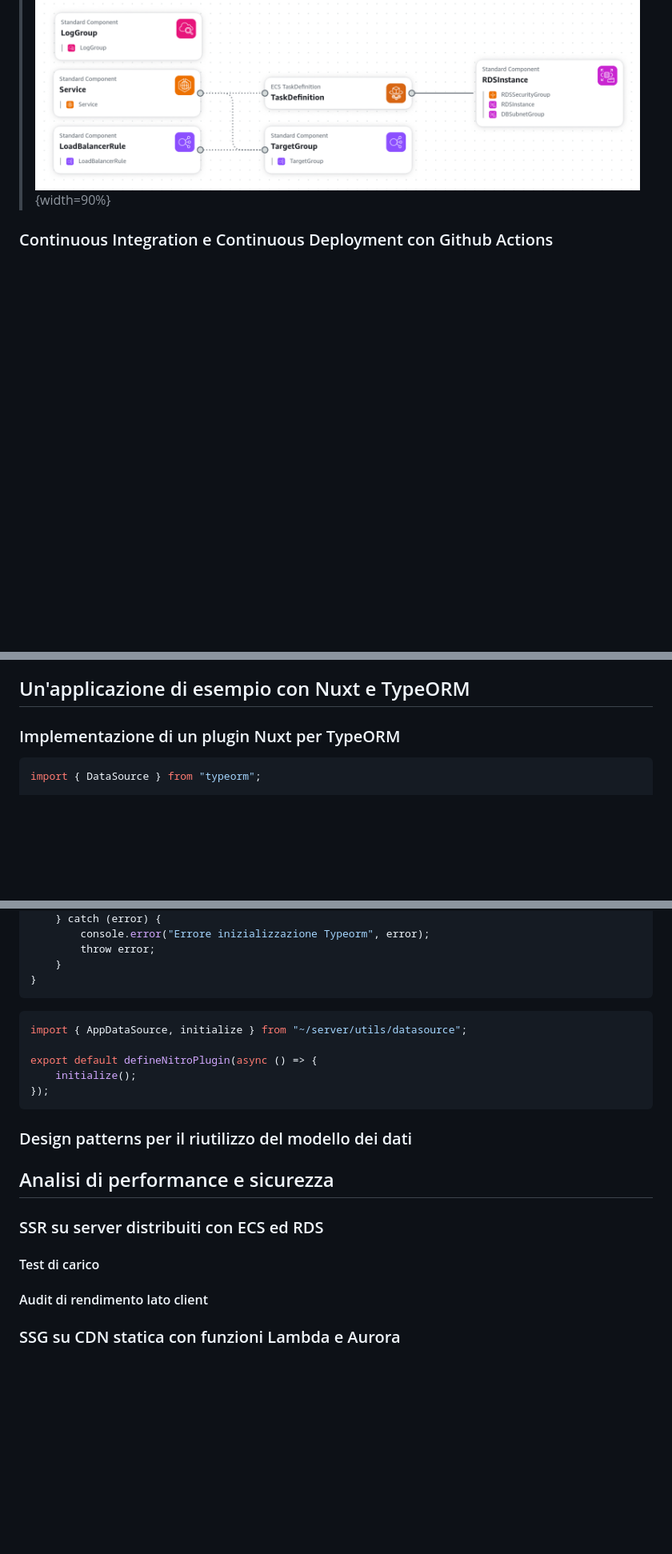
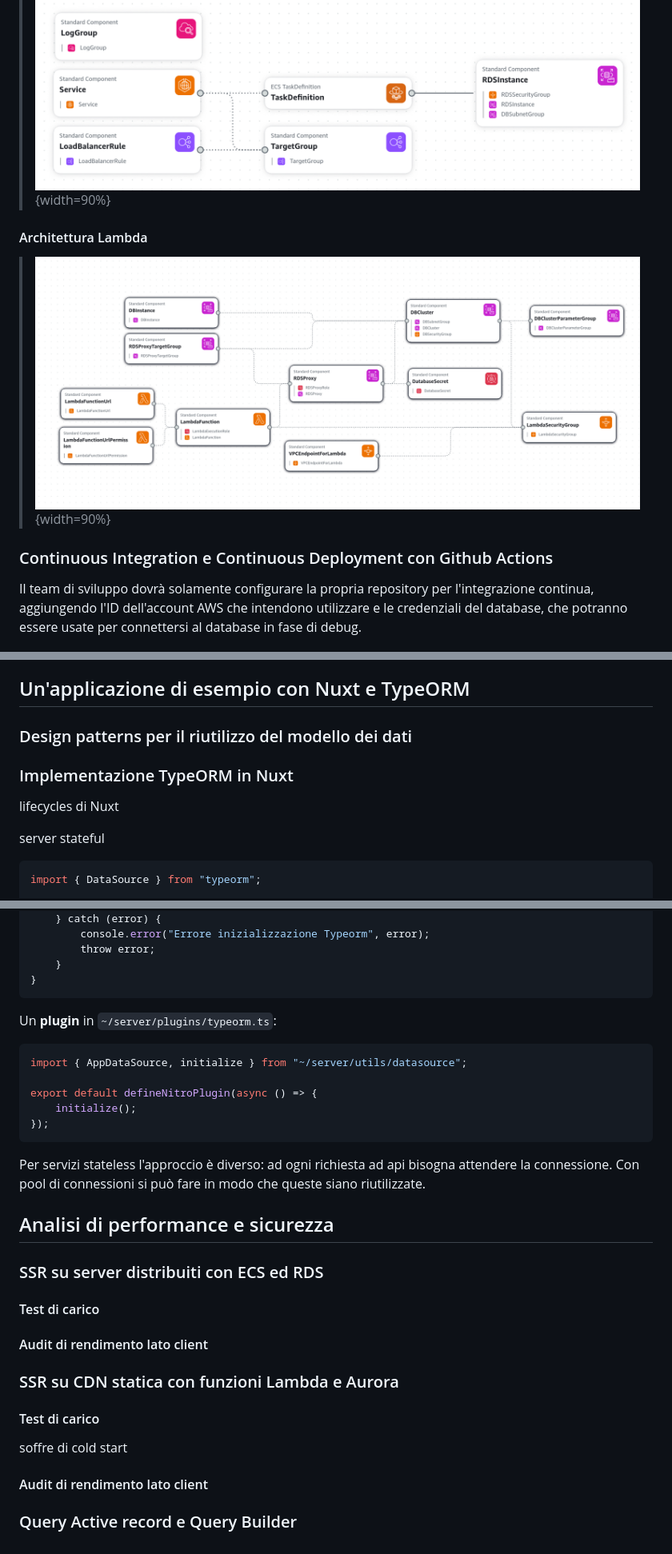
Before and after one commit to iacobucci/tesi-triennale, a Markdown page: 3-soluzioni_di_design.md, 3 parts joined by grey strips. Shown: that part at 80% size. GitHub-like rendering; pictures changed too: res/aws-4-serverless.png (added); blank space fills up the shorter version.

Commit message:
modified:   2-1-nuxt.md 	modified:   3-soluzioni_di_design.md 	modified:   notes.txt 	new file:   res/aws-4-serverless.png 	modified:   template.tex

````diff
--- a/3-soluzioni_di_design.md
+++ b/3-soluzioni_di_design.md
@@ -10,7 +17,13 @@
 
 > ![Service](./res/aws-3-infrastructure.png){width=90%}
 
+#### Architettura Lambda
+
+> ![Setup](./res/aws-4-serverless.png){width=90%}
+
 ### Continuous Integration e Continuous Deployment con Github Actions
+
+Il team di sviluppo dovrà solamente configurare la propria repository per l'integrazione continua, aggiungendo l'ID dell'account AWS che intendono utilizzare e le credenziali del database, che potranno essere usate per connettersi al database in fase di debug.
 
 > ![Impostazione dei secrets di github](./res/aggiunta-secrets.png){width=70%}
 
@@ -20,7 +33,18 @@
 
 ## Un'applicazione di esempio con Nuxt e TypeORM
 
-### Implementazione di un plugin Nuxt per TypeORM
+### Design patterns per il riutilizzo del modello dei dati
+
+
+### Implementazione TypeORM in Nuxt
+
+
+lifecycles di Nuxt
+
+
+
+server stateful
+
 
 ```typescript
 import { DataSource } from "typeorm";
@@ -65,6 +89,8 @@ export async function initialize() {
 }
 ```
 
+Un **plugin** in `~/server/plugins/typeorm.ts`:
+
 ```typescript
 import { AppDataSource, initialize } from "~/server/utils/datasource";
 
@@ -73,7 +99,7 @@ export default defineNitroPlugin(async () => {
 });
 ```
 
-### Design patterns per il riutilizzo del modello dei dati
+Per servizi stateless l'approccio è diverso: ad ogni richiesta ad api bisogna attendere la connessione. Con pool di connessioni si può fare in modo che queste siano riutilizzate.
 
 ## Analisi di performance e sicurezza
 
@@ -83,4 +109,12 @@ export default defineNitroPlugin(async () => {
 
 #### Audit di rendimento lato client
 
-### SSG su CDN statica con funzioni Lambda e Aurora
+### SSR su CDN statica con funzioni Lambda e Aurora
+
+#### Test di carico
+
+soffre di cold start
+
+#### Audit di rendimento lato client
+
+### Query Active record e Query Builder
````
Also changed, not shown: other parts of 3-soluzioni_di_design.md (+7 -0 lines), 2-1-nuxt.md (+1 -1 lines), 2 other files.
